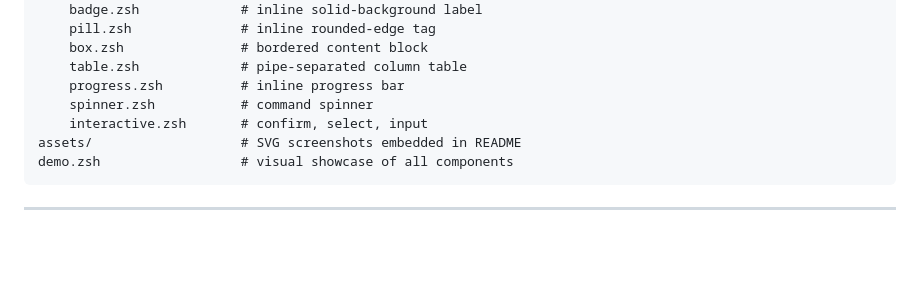
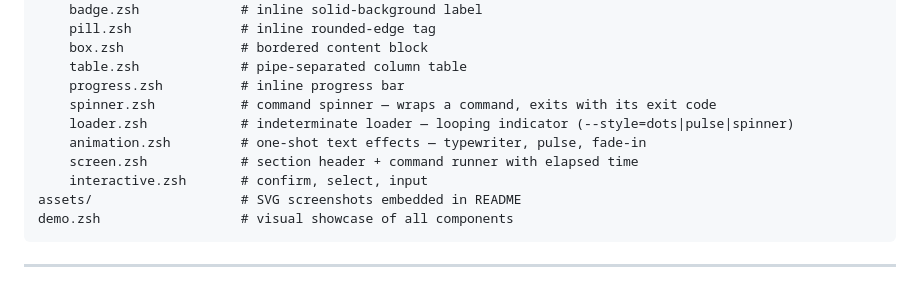
Before and after one commit to kud/shui, a Markdown page: CLAUDE.md, the part around the change. Rendered like a GitHub page; blank space fills up the shorter version.

```diff
--- a/CLAUDE.md
+++ b/CLAUDE.md
@@ -31,7 +31,10 @@ src/
     box.zsh               # bordered content block
     table.zsh             # pipe-separated column table
     progress.zsh          # inline progress bar
-    spinner.zsh           # command spinner
+    spinner.zsh           # command spinner — wraps a command, exits with its exit code
+    loader.zsh            # indeterminate loader — looping indicator (--style=dots|pulse|spinner)
+    animation.zsh         # one-shot text effects — typewriter, pulse, fade-in
+    screen.zsh            # section header + command runner with elapsed time
     interactive.zsh       # confirm, select, input
 assets/                   # SVG screenshots embedded in README
 demo.zsh                  # visual showcase of all components
```
Also changed, not shown: README.md (+29 -0 lines).
